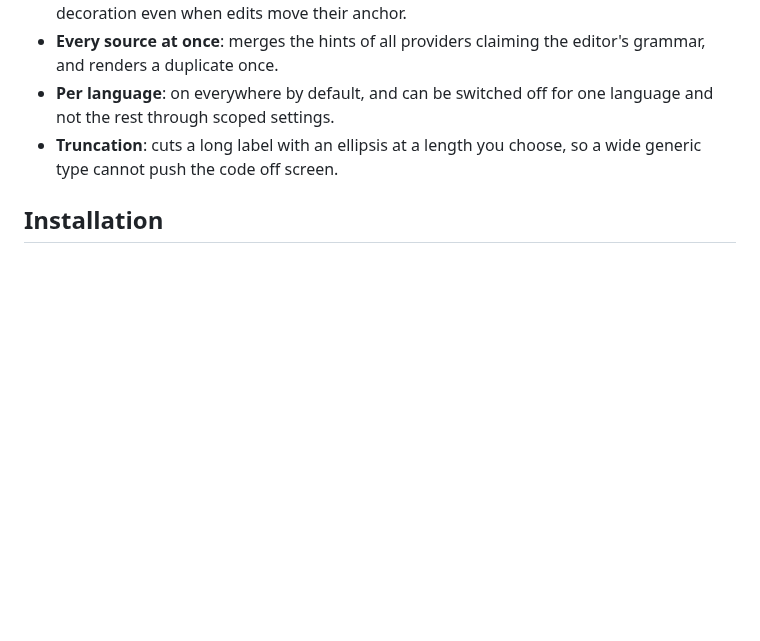
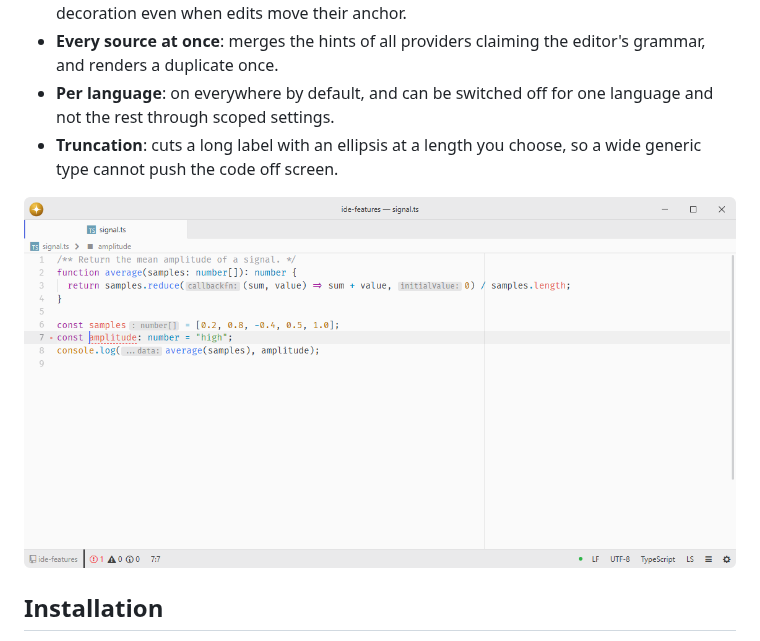
Before and after one commit to lumine-code/inlay-hints, a Markdown page: README.md, the part around the change. Rendered like a GitHub page; pictures changed too: .github/demo.png (added); blank space fills up the shorter version.

Commit message:
Add screenshots beneath the feature list

```diff
--- a/README.md
+++ b/README.md
@@ -12,6 +12,8 @@ Hints come from provider packages — typically language-server backends — and
 - **Every source at once**: merges the hints of all providers claiming the editor's grammar, and renders a duplicate once.
 - **Per language**: on everywhere by default, and can be switched off for one language and not the rest through scoped settings.
 - **Truncation**: cuts a long label with an ellipsis at a length you choose, so a wide generic type cannot push the code off screen.
+
+![Show inferred variable types inline in a TypeScript file.](.github/demo.png)
 
 ## Installation
 
```
Also changed, not shown: 1 other file.
